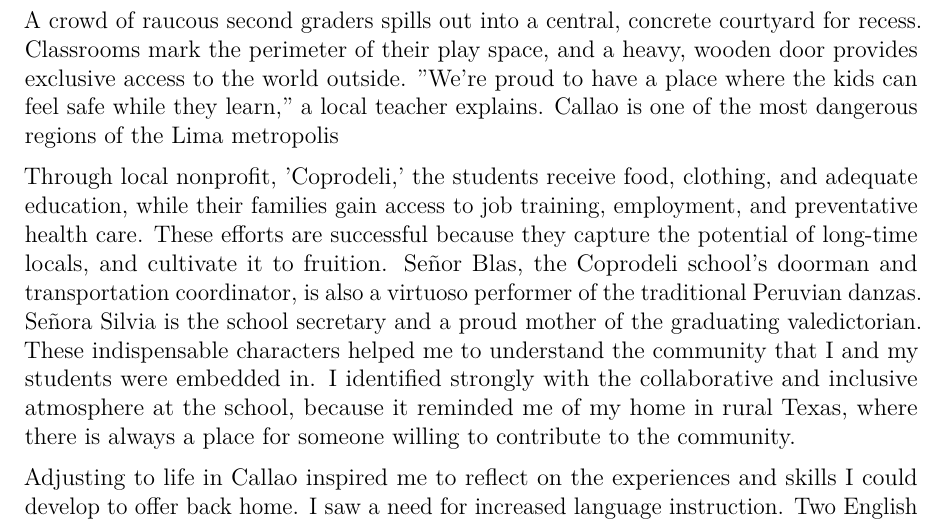
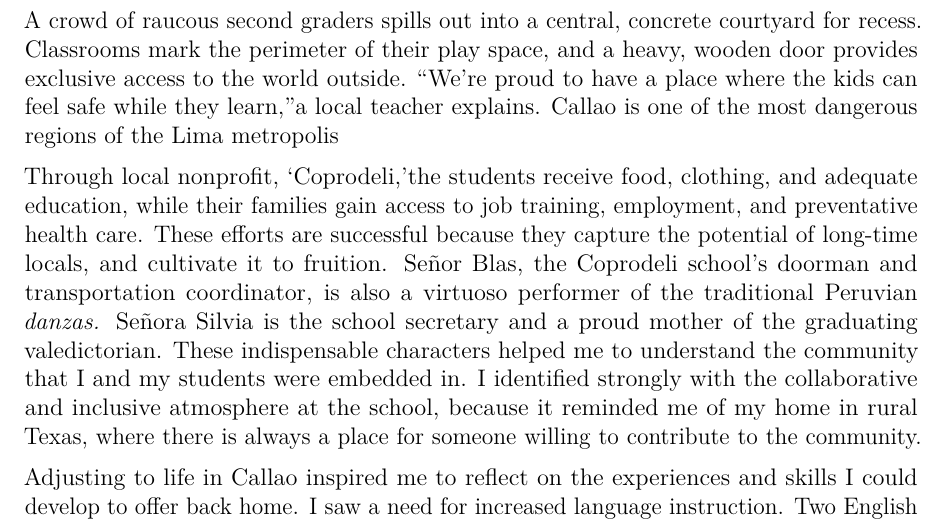
Before and after one commit to kaylikallina/medpersonalstatement, a LaTeX CV (cv_7.tex): part of page 1 of 2, cut so that both start at the same text. Compiled offline with pdfLaTeX.

Commit message:
Create cv_7.tex

```diff
--- a/cv_7.tex
+++ b/cv_7.tex
@@ -64,11 +64,11 @@
 \clearpage
 
 
-A crowd of raucous second graders spills out into a central, concrete courtyard for recess. Classrooms mark the perimeter of their play space, and a heavy, wooden door provides exclusive access to the world outside. ''We're proud to have a place where the kids can feel safe while they learn,'' a local teacher explains. Callao is one of the most dangerous regions of the Lima metropolis
+A crowd of raucous second graders spills out into a central, concrete courtyard for recess. Classrooms mark the perimeter of their play space, and a heavy, wooden door provides exclusive access to the world outside. \lq\lq We're proud to have a place where the kids can feel safe while they learn,\rq\rq a local teacher explains. Callao is one of the most dangerous regions of the Lima metropolis
 
 \medskip
 
-Through local nonprofit, 'Coprodeli,' the students receive food, clothing, and adequate education, while their families gain access to job training, employment, and preventative health care. These efforts are successful because they capture the potential of long-time locals, and cultivate it to fruition. Se\~nor Blas, the Coprodeli school's doorman and transportation coordinator, is also a virtuoso performer of the traditional Peruvian danzas. Se\~nora Silvia is the school secretary and a proud mother of the graduating valedictorian. These indispensable characters helped me to understand the community that I and my students were embedded in. I identified strongly with the collaborative and inclusive atmosphere at the school, because it reminded me of my home in rural Texas, where there is always a place for someone willing to contribute to the community.
+Through local nonprofit, \lq Coprodeli,\rq the students receive food, clothing, and adequate education, while their families gain access to job training, employment, and preventative health care. These efforts are successful because they capture the potential of long-time locals, and cultivate it to fruition. Se\~nor Blas, the Coprodeli school's doorman and transportation coordinator, is also a virtuoso performer of the traditional Peruvian \textit{danzas.} Se\~nora Silvia is the school secretary and a proud mother of the graduating valedictorian. These indispensable characters helped me to understand the community that I and my students were embedded in. I identified strongly with the collaborative and inclusive atmosphere at the school, because it reminded me of my home in rural Texas, where there is always a place for someone willing to contribute to the community.
 
 \medskip
 
```
